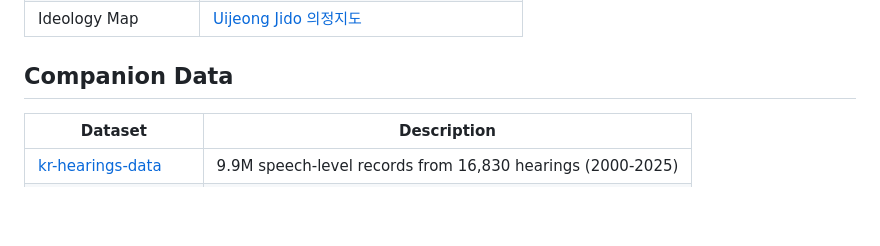
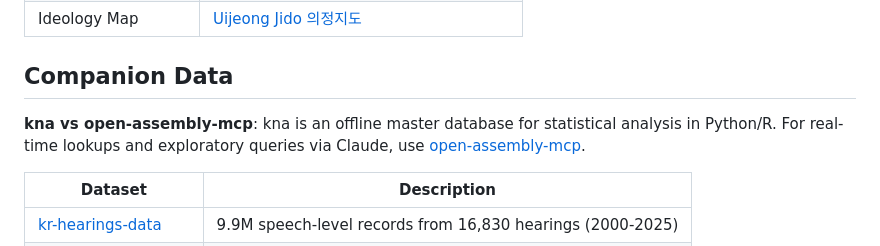
Before and after one commit to kyusik-yang/kna, a Markdown page: README.md, the part around the change. Rendered like a GitHub page; blank space fills up the shorter version.

Commit message:
docs: add kna vs open-assembly-mcp distinction in Companion Data
Co-Authored-By: Claude Opus 4.6 (1M context) <noreply@anthropic.com>

```diff
--- a/README.md
+++ b/README.md
@@ -208,6 +208,8 @@ bill_texts_linked (60K rows)
 
 ## Companion Data
 
+**kna vs open-assembly-mcp**: kna is an offline master database for statistical analysis in Python/R. For real-time lookups and exploratory queries via Claude, use [open-assembly-mcp](https://github.com/kyusik-yang/open-assembly-mcp).
+
 | Dataset | Description |
 |---------|-------------|
 | [kr-hearings-data](https://github.com/kyusik-yang/kr-hearings-data) | 9.9M speech-level records from 16,830 hearings (2000-2025) |
```
